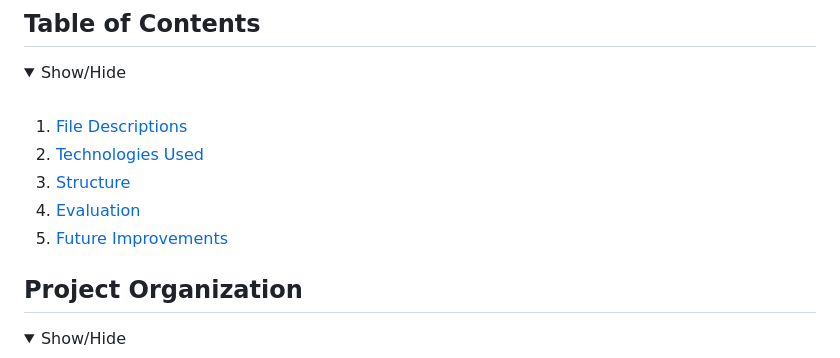
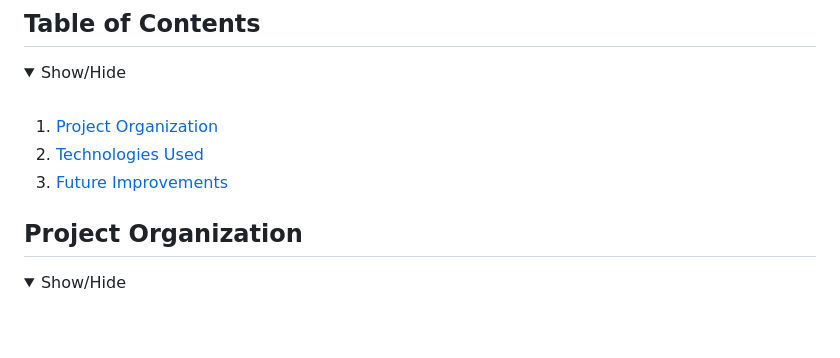
Before and after one commit to chabazite/greenhouse_monitor, a Markdown page: README.md, the part around the change. Drawn GitHub-style; folded sections open; blank space fills up the shorter version.

```diff
--- a/README.md
+++ b/README.md
@@ -18,11 +18,9 @@ The project is more than a hobby; it's a personal exploration into how technolog
   <summary>Show/Hide</summary>
   <br>
 
-1. [ File Descriptions ](#File_Description)
+1. [ Project Organization ](#File_Description)
 2. [ Technologies Used ](#Technologies_Used)
-3. [ Structure ](#Structure)
-4. [ Evaluation ](#Evaluation)
-5. [ Future Improvements ](#Future_Improvements)
+3. [ Future Improvements ](#Future_Improvements)
 
 </details>
 
```
